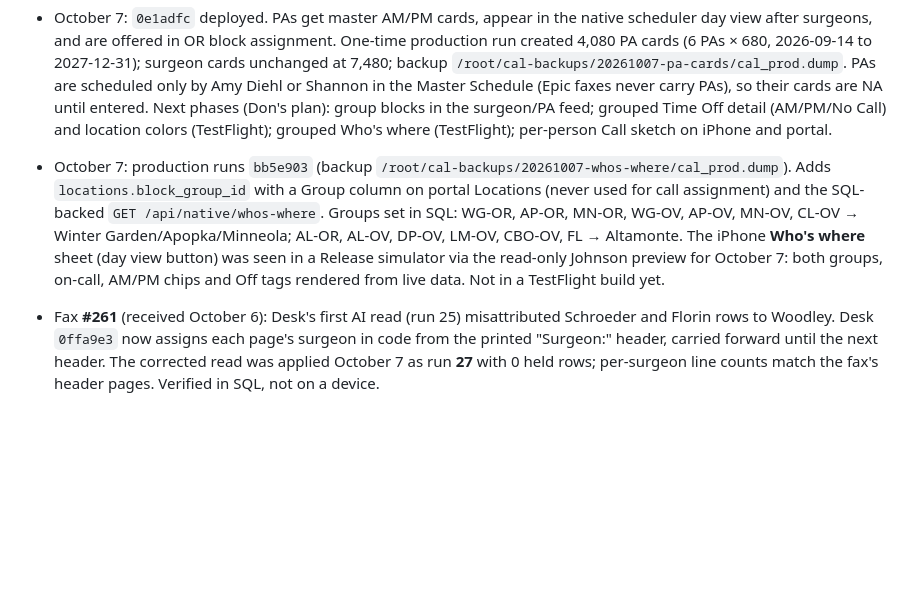
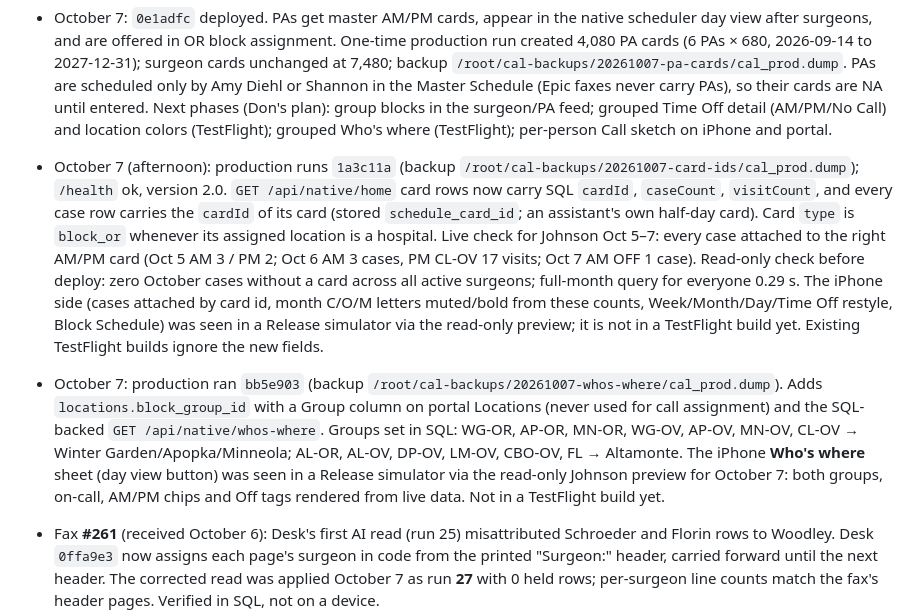
Before and after one commit to nailecompsys-coder/CAL, a Markdown page: docs/CAL_CURRENT_STATE.md, the part around the change. Rendered like a GitHub page; blank space fills up the shorter version.

Commit message:
State: card ids and counts deployed
Co-authored-by: Cursor <cursoragent@cursor.com>

```diff
--- a/docs/CAL_CURRENT_STATE.md
+++ b/docs/CAL_CURRENT_STATE.md
@@ -6,7 +6,8 @@ This tracked file records verified production facts and unfinished work. Update
 
 - October 7: production `/opt/cal` runs `73f620b`; `/health` ok, version 2.0. `73f620b` removed the portal **Ingest fixes** page (fax corrections happen in Desk); `/admin/ingest-fixes` redirects to the dashboard and those notifications open the clinic schedule. `ceb4392` lets the newest applied fax be applied again with corrected rows (cases move to the right surgeon; rows no longer on the fax are cancelled); an older fax still cannot be applied after a newer one.
 - October 7: `0e1adfc` deployed. PAs get master AM/PM cards, appear in the native scheduler day view after surgeons, and are offered in OR block assignment. One-time production run created 4,080 PA cards (6 PAs × 680, 2026-09-14 to 2027-12-31); surgeon cards unchanged at 7,480; backup `/root/cal-backups/20261007-pa-cards/cal_prod.dump`. PAs are scheduled only by Amy Diehl or Shannon in the Master Schedule (Epic faxes never carry PAs), so their cards are NA until entered. Next phases (Don's plan): group blocks in the surgeon/PA feed; grouped Time Off detail (AM/PM/No Call) and location colors (TestFlight); grouped Who's where (TestFlight); per-person Call sketch on iPhone and portal.
-- October 7: production runs `bb5e903` (backup `/root/cal-backups/20261007-whos-where/cal_prod.dump`). Adds `locations.block_group_id` with a Group column on portal Locations (never used for call assignment) and the SQL-backed `GET /api/native/whos-where`. Groups set in SQL: WG-OR, AP-OR, MN-OR, WG-OV, AP-OV, MN-OV, CL-OV → Winter Garden/Apopka/Minneola; AL-OR, AL-OV, DP-OV, LM-OV, CBO-OV, FL → Altamonte. The iPhone **Who's where** sheet (day view button) was seen in a Release simulator via the read-only Johnson preview for October 7: both groups, on-call, AM/PM chips and Off tags rendered from live data. Not in a TestFlight build yet.
+- October 7 (afternoon): production runs `1a3c11a` (backup `/root/cal-backups/20261007-card-ids/cal_prod.dump`); `/health` ok, version 2.0. `GET /api/native/home` card rows now carry SQL `cardId`, `caseCount`, `visitCount`, and every case row carries the `cardId` of its card (stored `schedule_card_id`; an assistant's own half-day card). Card `type` is `block_or` whenever its assigned location is a hospital. Live check for Johnson Oct 5–7: every case attached to the right AM/PM card (Oct 5 AM 3 / PM 2; Oct 6 AM 3 cases, PM CL-OV 17 visits; Oct 7 AM OFF 1 case). Read-only check before deploy: zero October cases without a card across all active surgeons; full-month query for everyone 0.29 s. The iPhone side (cases attached by card id, month C/O/M letters muted/bold from these counts, Week/Month/Day/Time Off restyle, Block Schedule) was seen in a Release simulator via the read-only preview; it is not in a TestFlight build yet. Existing TestFlight builds ignore the new fields.
+- October 7: production ran `bb5e903` (backup `/root/cal-backups/20261007-whos-where/cal_prod.dump`). Adds `locations.block_group_id` with a Group column on portal Locations (never used for call assignment) and the SQL-backed `GET /api/native/whos-where`. Groups set in SQL: WG-OR, AP-OR, MN-OR, WG-OV, AP-OV, MN-OV, CL-OV → Winter Garden/Apopka/Minneola; AL-OR, AL-OV, DP-OV, LM-OV, CBO-OV, FL → Altamonte. The iPhone **Who's where** sheet (day view button) was seen in a Release simulator via the read-only Johnson preview for October 7: both groups, on-call, AM/PM chips and Off tags rendered from live data. Not in a TestFlight build yet.
 - Fax **#261** (received October 6): Desk's first AI read (run 25) misattributed Schroeder and Florin rows to Woodley. Desk `0ffa9e3` now assigns each page's surgeon in code from the printed "Surgeon:" header, carried forward until the next header. The corrected read was applied October 7 as run **27** with 0 held rows; per-surgeon line counts match the fax's header pages. Verified in SQL, not on a device.
 
 - Fax **#245** was applied on October 5 through the repeatable `server/scripts/ingest_desk_fax.py` command and archived in Desk. Production code is at `fad6338` (CAL API image has the same revision); the applied run is **17**, backup **11**, covering October 5–12. The original 28-page PDF was rendered to PNG and OCR first. The command reconciled 303 rows to printed surgeon sections, moved 21 rows out of Desk's incorrect Woodley attribution, corrected seven office visits mislabeled as OR cases, and staged 303 ready placements before apply. Apply created 11 OR cases, updated 33, cancelled two older fax cases, preserved one assisted case, updated 26 clinic sessions, created zero master cards, and sent zero notifications. Six ordinary NA fills were mistakenly labeled as baseline conflicts in the run 17 receipt; `fad6338` fixes that label for future runs. The saved cards and cases were correct, and the existing native SQL flags NA normally. A root-owned OCR artifact caused post-commit cleanup to report a permission error; the 56 derivatives were subsequently removed, and the original PDF remains retained.
```
